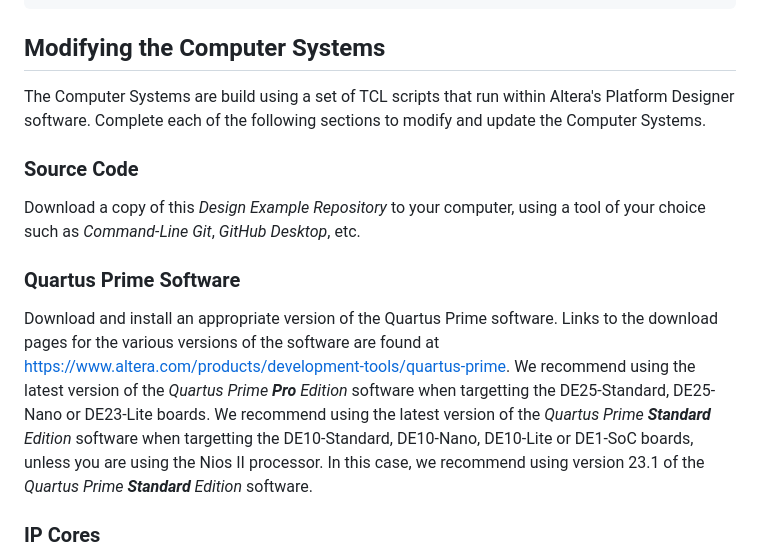
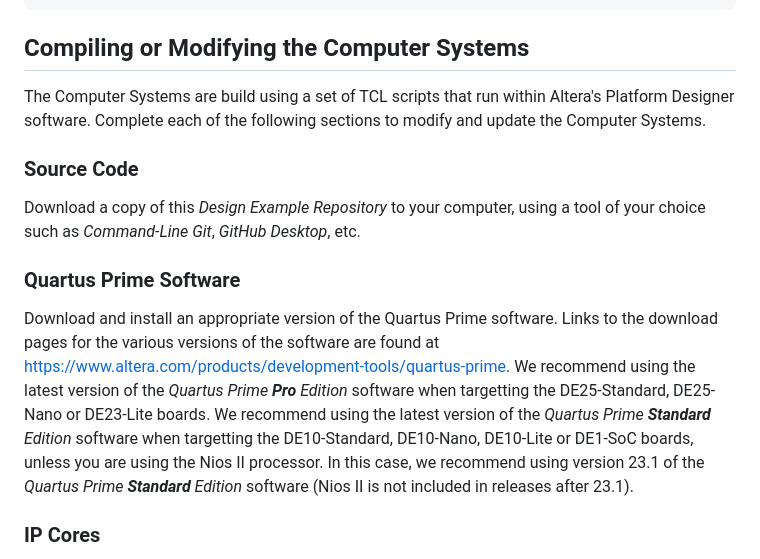
Before and after one commit to fpgacademy/Design_Examples, a Markdown page: Computer_Systems/README.md, the part around the change. Rendered like a GitHub page.

Commit message:
Update README.md
tiny edits

```diff
--- a/Computer_Systems/README.md
+++ b/Computer_Systems/README.md
@@ -28,7 +28,7 @@ This repository contains the source code for the Computer Systems, the associate
             +-- <Programming Language>
                     -Sample program demostrating how to write software for the given processor and programming language
 
-## Modifying the Computer Systems
+## Compiling or Modifying the Computer Systems
 
 The Computer Systems are build using a set of TCL scripts that run within Altera's Platform Designer software. Complete each of the following sections to modify and update the Computer Systems.
 
@@ -39,7 +39,7 @@ Download a copy of this _Design Example Repository_ to your computer, using a to
 ### Quartus Prime Software
 
 Download and install an appropriate version of the Quartus Prime software. Links to the download pages for the various versions of the software are found at https://www.altera.com/products/development-tools/quartus-prime.
-We recommend using the latest version of the *Quartus Prime **Pro** Edition* software when targetting the DE25-Standard, DE25-Nano or DE23-Lite boards. We recommend using the latest version of the *Quartus Prime **Standard** Edition* software when targetting the DE10-Standard, DE10-Nano, DE10-Lite or DE1-SoC boards, unless you are using the Nios II processor. In this case, we recommend using version 23.1 of the *Quartus Prime **Standard** Edition* software.
+We recommend using the latest version of the *Quartus Prime **Pro** Edition* software when targetting the DE25-Standard, DE25-Nano or DE23-Lite boards. We recommend using the latest version of the *Quartus Prime **Standard** Edition* software when targetting the DE10-Standard, DE10-Nano, DE10-Lite or DE1-SoC boards, unless you are using the Nios II processor. In this case, we recommend using version 23.1 of the *Quartus Prime **Standard** Edition* software (Nios II is not included in releases after 23.1).
 
 ### IP Cores
 
```
